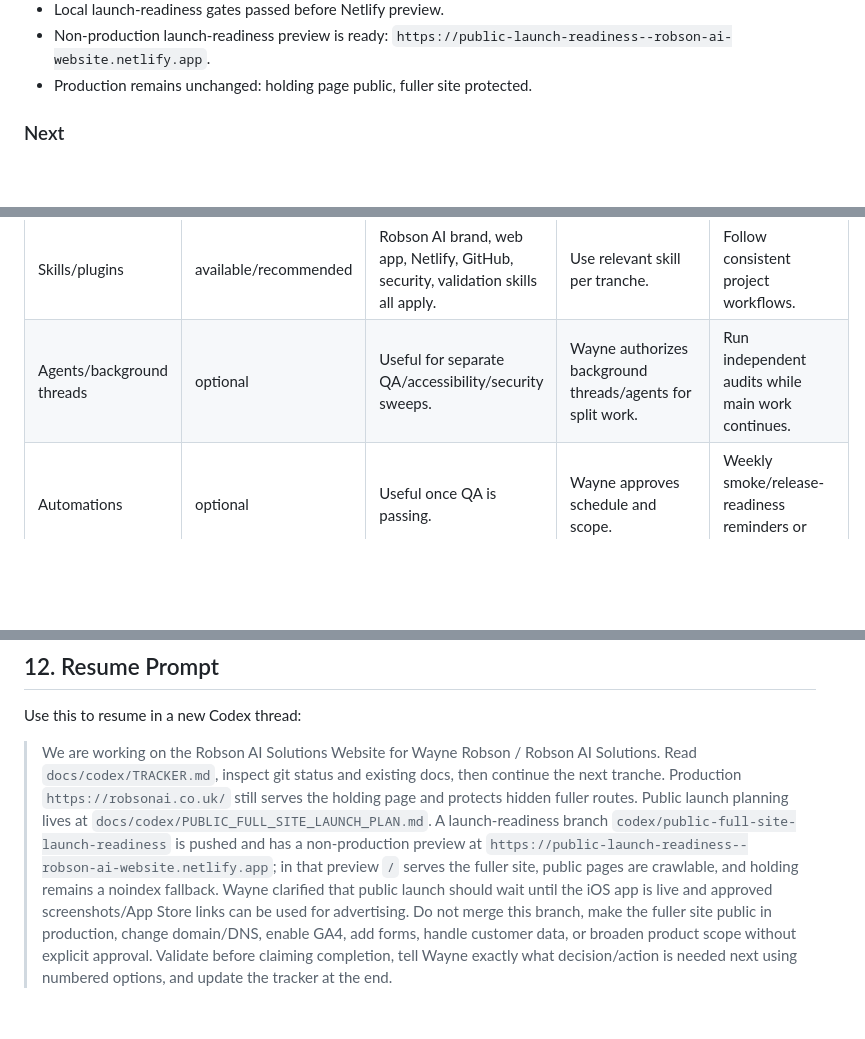
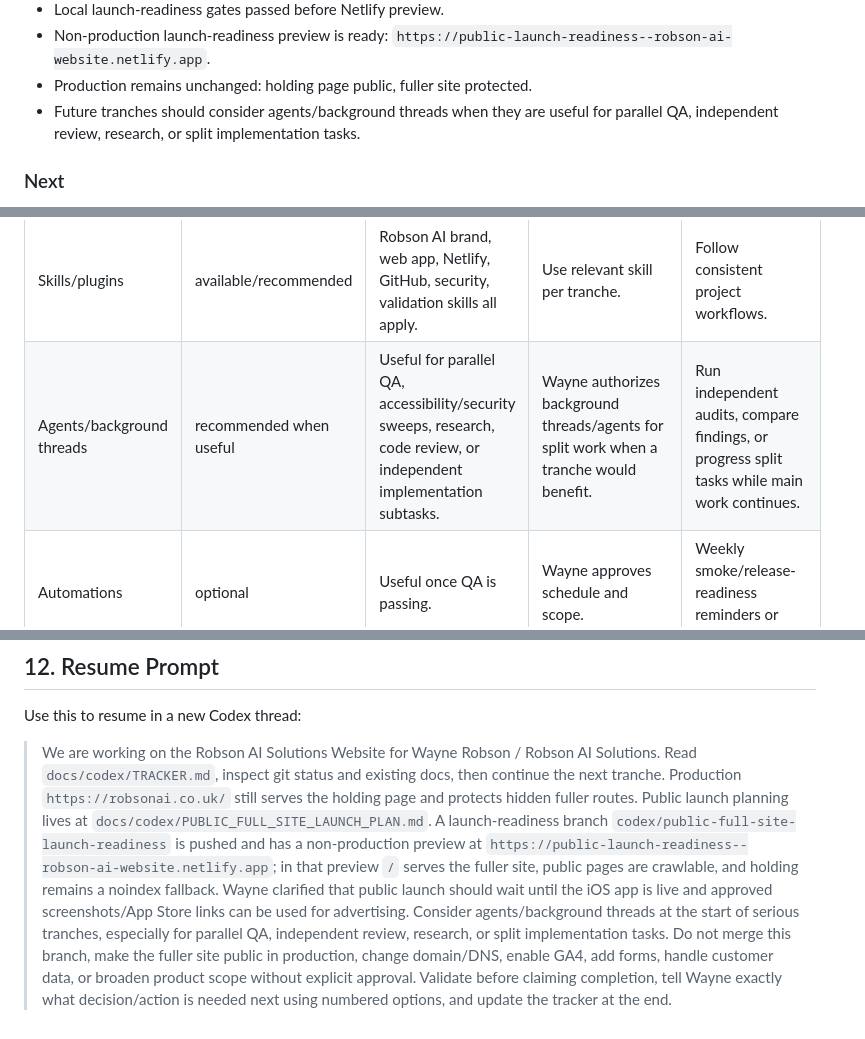
Before and after one commit to LoganRobson70/robson-ai-solutions-website, a Markdown page: docs/codex/TRACKER.md, 3 parts joined by grey strips. Drawn GitHub-style; blank space fills up the shorter version.

Commit message:
Record agent use guidance

```diff
--- a/docs/codex/TRACKER.md
+++ b/docs/codex/TRACKER.md
@@ -69,6 +69,7 @@ Done criteria:
 - Local launch-readiness gates passed before Netlify preview.
 - Non-production launch-readiness preview is ready: `https://public-launch-readiness--robson-ai-website.netlify.app`.
 - Production remains unchanged: holding page public, fuller site protected.
+- Future tranches should consider agents/background threads when they are useful for parallel QA, independent review, research, or split implementation tasks.
 
 ### Next
 
@@ -149,7 +151,7 @@ Detailed recommendations live in `docs/codex/CAPABILITY_AUDIT.md`.
 | Browser | available/recommended | Needed for local site QA, mobile checks, console/network evidence. | Start local static server or use QA scripts. | Capture screenshots, console/network issues, and interaction evidence. |
 | Computer use/Appshots | optional | Useful if Wayne needs Codex to inspect a UI state outside repo files. | Wayne attaches an appshot or approves desktop interaction. | Diagnose visual/state issues not visible from files. |
 | Skills/plugins | available/recommended | Robson AI brand, web app, Netlify, GitHub, security, validation skills all apply. | Use relevant skill per tranche. | Follow consistent project workflows. |
-| Agents/background threads | optional | Useful for separate QA/accessibility/security sweeps. | Wayne authorizes background threads/agents for split work. | Run independent audits while main work continues. |
+| Agents/background threads | recommended when useful | Useful for parallel QA, accessibility/security sweeps, research, code review, or independent implementation subtasks. | Wayne authorizes background threads/agents for split work when a tranche would benefit. | Run independent audits, compare findings, or progress split tasks while main work continues. |
 | Automations | optional | Useful once QA is passing. | Wayne approves schedule and scope. | Weekly smoke/release-readiness reminders or checks. |
 
 ## 9. Capability Refresh Log
@@ -241,4 +244,4 @@ Detailed recommendations live in `docs/codex/CAPABILITY_AUDIT.md`.
 
 Use this to resume in a new Codex thread:
 
-> We are working on the Robson AI Solutions Website for Wayne Robson / Robson AI Solutions. Read `docs/codex/TRACKER.md`, inspect git status and existing docs, then continue the next tranche. Production `https://robsonai.co.uk/` still serves the holding page and protects hidden fuller routes. Public launch planning lives at `docs/codex/PUBLIC_FULL_SITE_LAUNCH_PLAN.md`. A launch-readiness branch `codex/public-full-site-launch-readiness` is pushed and has a non-production preview at `https://public-launch-readiness--robson-ai-website.netlify.app`; in that preview `/` serves the fuller site, public pages are crawlable, and holding remains a noindex fallback. Wayne clarified that public launch should wait until the iOS app is live and approved screenshots/App Store links can be used for advertising. Do not merge this branch, make the fuller site public in production, change domain/DNS, enable GA4, add forms, handle customer data, or broaden product scope without explicit approval. Validate before claiming completion, tell Wayne exactly what decision/action is needed next using numbered options, and update the tracker at the end.
+> We are working on the Robson AI Solutions Website for Wayne Robson / Robson AI Solutions. Read `docs/codex/TRACKER.md`, inspect git status and existing docs, then continue the next tranche. Production `https://robsonai.co.uk/` still serves the holding page and protects hidden fuller routes. Public launch planning lives at `docs/codex/PUBLIC_FULL_SITE_LAUNCH_PLAN.md`. A launch-readiness branch `codex/public-full-site-launch-readiness` is pushed and has a non-production preview at `https://public-launch-readiness--robson-ai-website.netlify.app`; in that preview `/` serves the fuller site, public pages are crawlable, and holding remains a noindex fallback. Wayne clarified that public launch should wait until the iOS app is live and approved screenshots/App Store links can be used for advertising. Consider agents/background threads at the start of serious tranches, especially for parallel QA, independent review, research, or split implementation tasks. Do not merge this branch, make the fuller site public in production, change domain/DNS, enable GA4, add forms, handle customer data, or broaden product scope without explicit approval. Validate before claiming completion, tell Wayne exactly what decision/action is needed next using numbered options, and update the tracker at the end.
```
Also changed, not shown: other parts of docs/codex/TRACKER.md (+3 -1 lines).
